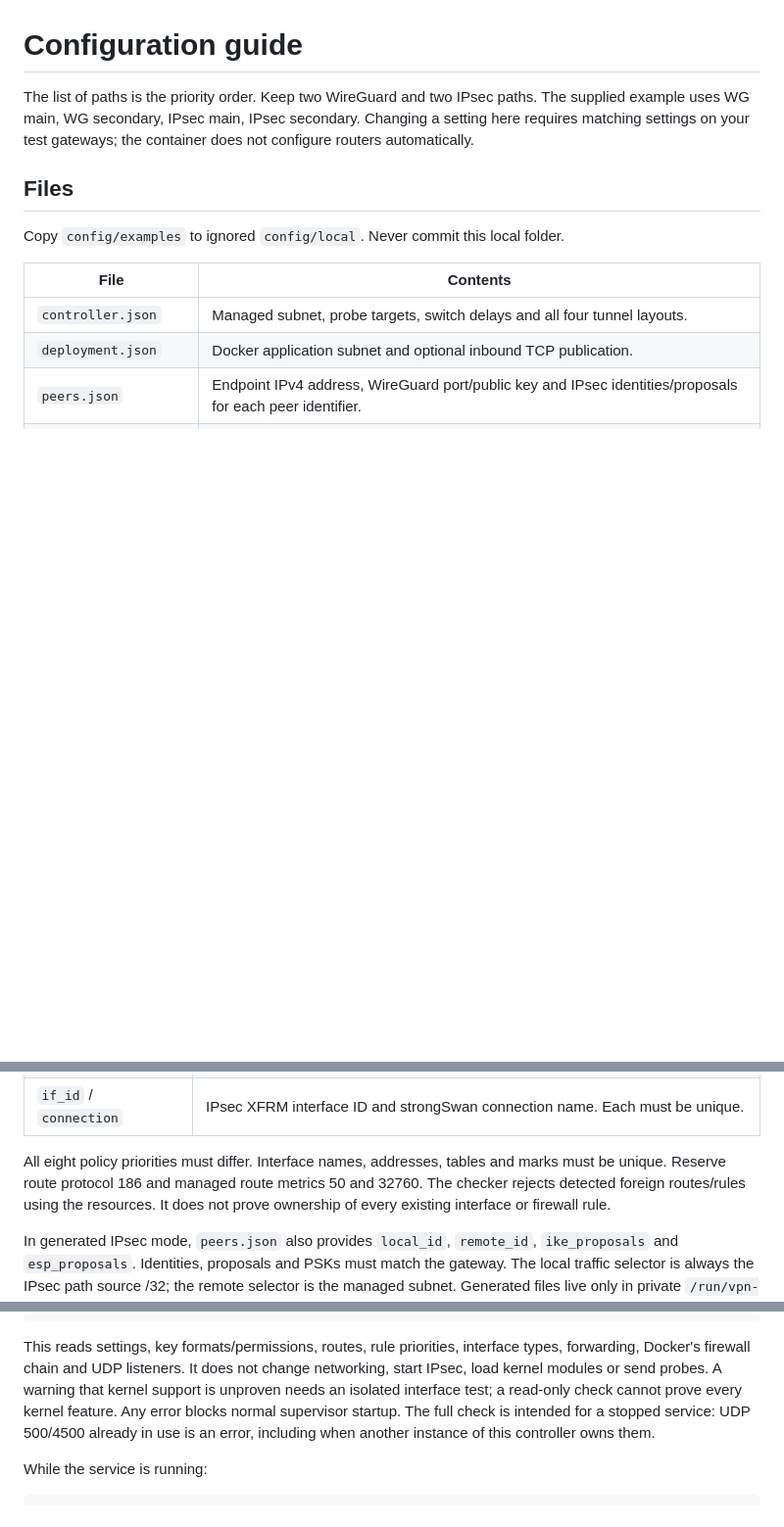
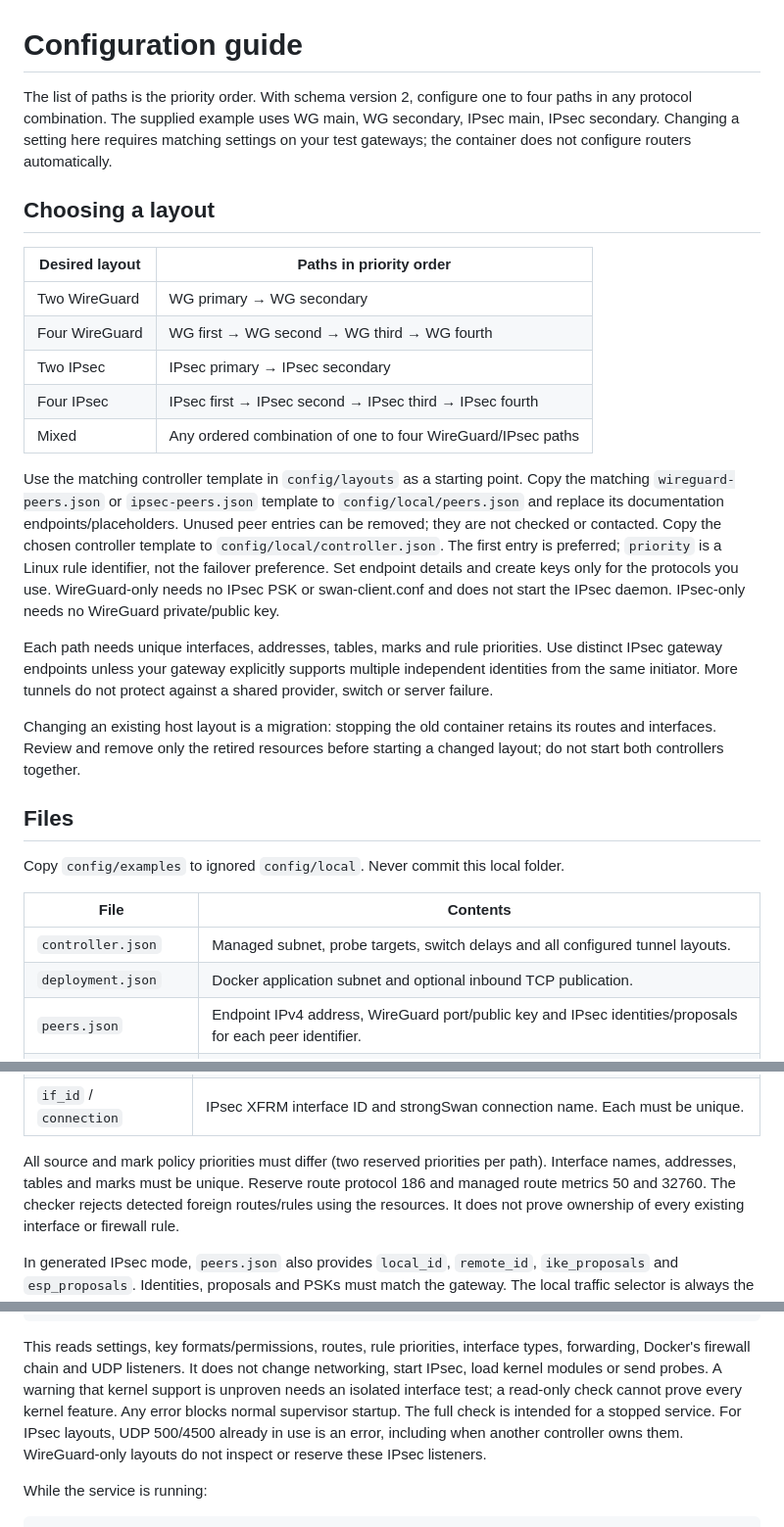
Before and after one commit to RomanAK92/vpn-failover-controller, a Markdown page: CONFIGURATION.md, 3 parts joined by grey strips. Shown at 98% size. Rendered like a GitHub page; blank space fills up the shorter version.

```diff
--- a/CONFIGURATION.md
+++ b/CONFIGURATION.md
@@ -1,9 +1,38 @@
 # Configuration guide
 
-The list of paths is the priority order. Keep two WireGuard and two IPsec paths.
+The list of paths is the priority order. With schema version 2, configure one to four paths in any protocol combination.
 The supplied example uses WG main, WG secondary, IPsec main, IPsec secondary.
 Changing a setting here requires matching settings on your test gateways; the
 container does not configure routers automatically.
+
+## Choosing a layout
+
+| Desired layout | Paths in priority order |
+| --- | --- |
+| Two WireGuard | WG primary → WG secondary |
+| Four WireGuard | WG first → WG second → WG third → WG fourth |
+| Two IPsec | IPsec primary → IPsec secondary |
+| Four IPsec | IPsec first → IPsec second → IPsec third → IPsec fourth |
+| Mixed | Any ordered combination of one to four WireGuard/IPsec paths |
+
+Use the matching controller template in `config/layouts` as a starting point.
+Copy the matching `wireguard-peers.json` or `ipsec-peers.json` template to
+`config/local/peers.json` and replace its documentation endpoints/placeholders.
+Unused peer entries can be removed; they are not checked or contacted.
+Copy the chosen controller template to `config/local/controller.json`.
+The first entry is preferred; `priority` is a Linux rule identifier, not the
+failover preference. Set endpoint details and create keys only for the protocols
+you use. WireGuard-only needs no IPsec PSK or swan-client.conf and does not start
+the IPsec daemon. IPsec-only needs no WireGuard private/public key.
+
+Each path needs unique interfaces, addresses, tables, marks and rule priorities.
+Use distinct IPsec gateway endpoints unless your gateway explicitly supports
+multiple independent identities from the same initiator. More tunnels do not
+protect against a shared provider, switch or server failure.
+
+Changing an existing host layout is a migration: stopping the old container
+retains its routes and interfaces. Review and remove only the retired resources
+before starting a changed layout; do not start both controllers together.
 
 ## Files
 
@@ -11,7 +40,7 @@ Copy `config/examples` to ignored `config/local`. Never commit this local folder
 
 | File | Contents |
 | --- | --- |
-| `controller.json` | Managed subnet, probe targets, switch delays and all four tunnel layouts. |
+| `controller.json` | Managed subnet, probe targets, switch delays and all configured tunnel layouts. |
 | `deployment.json` | Docker application subnet and optional inbound TCP publication. |
 | `peers.json` | Endpoint IPv4 address, WireGuard port/public key and IPsec identities/proposals for each peer identifier. |
 | `wg-client-<peer>.key` | Your private WireGuard client key, one per WireGuard peer. |
@@ -53,7 +82,7 @@ Use `schema_version: 2` for customizable layouts. No Python edits are required.
 | `listen_port` / `keepalive` | WireGuard client UDP listener and persistent keepalive interval. The remote port comes from `peers.json`. |
 | `if_id` / `connection` | IPsec XFRM interface ID and strongSwan connection name. Each must be unique. |
 
-All eight policy priorities must differ. Interface names, addresses, tables and
+All source and mark policy priorities must differ (two reserved priorities per path). Interface names, addresses, tables and
 marks must be unique. Reserve route protocol 186 and managed route metrics 50
 and 32760. The checker rejects detected foreign routes/rules using the resources.
 It does not prove ownership of every existing interface or firewall rule.
@@ -78,8 +107,9 @@ types, forwarding, Docker's firewall chain and UDP listeners. It does not change
 networking, start IPsec, load kernel modules or send probes. A warning that kernel
 support is unproven needs an isolated interface test; a read-only check cannot
 prove every kernel feature. Any error blocks normal supervisor startup.
-The full check is intended for a stopped service: UDP 500/4500 already in use is
-an error, including when another instance of this controller owns them.
+The full check is intended for a stopped service. For IPsec layouts, UDP 500/4500
+already in use is an error, including when another controller owns them.
+WireGuard-only layouts do not inspect or reserve these IPsec listeners.
 
 While the service is running:
 
```
Also changed, not shown: other parts of CONFIGURATION.md (+1 -1 lines).
